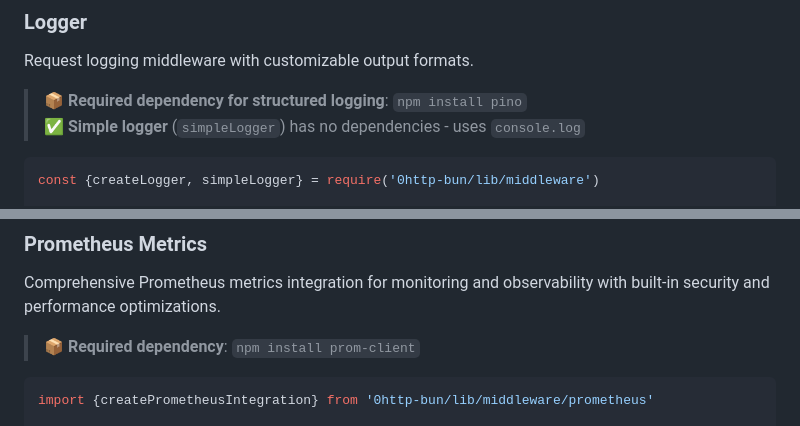
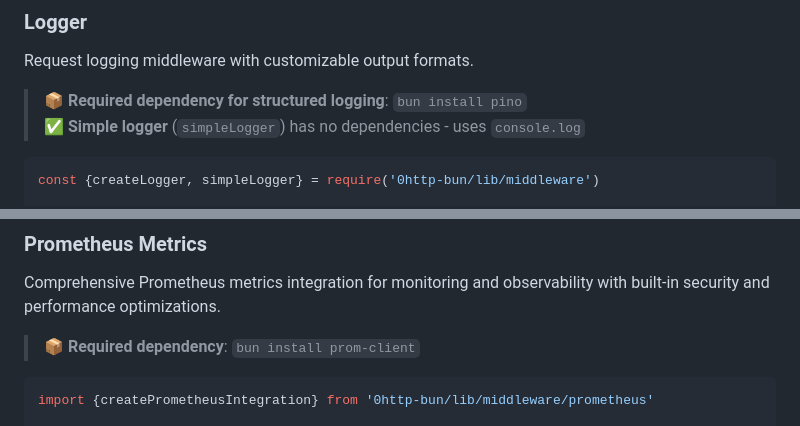
Before and after one commit to BackendStack21/0http-bun, a Markdown page: lib/middleware/README.md, 2 parts joined by grey strips. GitHub-like rendering.

````diff
--- a/lib/middleware/README.md
+++ b/lib/middleware/README.md
@@ -477,7 +477,7 @@ router.get('/api/profile', (req) => {
 
 Request logging middleware with customizable output formats.
 
-> 📦 **Required dependency for structured logging**: `npm install pino`
+> 📦 **Required dependency for structured logging**: `bun install pino`
 > ✅ **Simple logger** (`simpleLogger`) has no dependencies - uses `console.log`
 
 ```javascript
@@ -542,7 +542,7 @@ router.use(createLogger(loggerOptions))
 
 Comprehensive Prometheus metrics integration for monitoring and observability with built-in security and performance optimizations.
 
-> 📦 **Required dependency**: `npm install prom-client`
+> 📦 **Required dependency**: `bun install prom-client`
 
 ```javascript
 import {createPrometheusIntegration} from '0http-bun/lib/middleware/prometheus'
````
Also changed, not shown: other parts of lib/middleware/README.md (+8 -8 lines).
